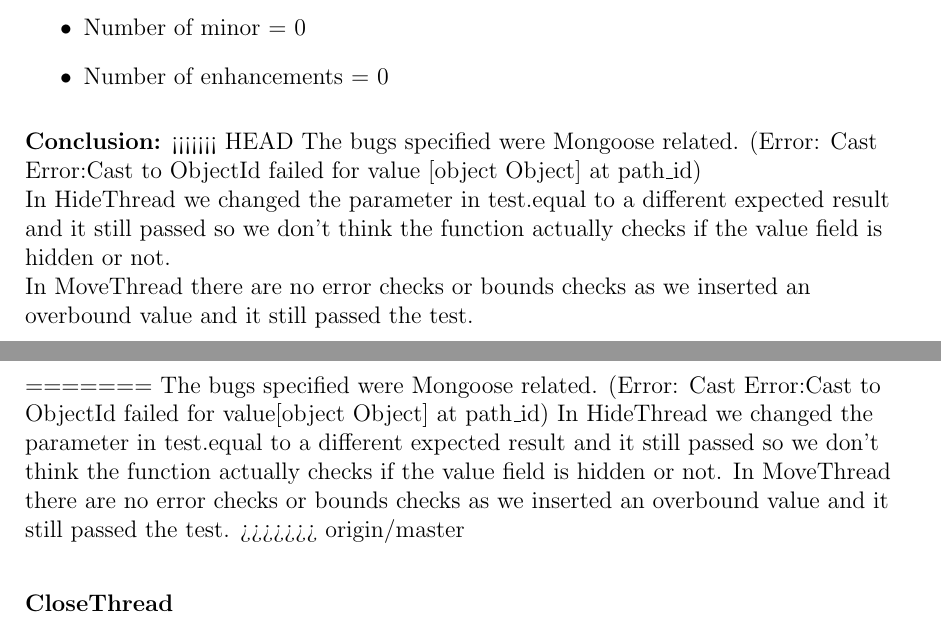
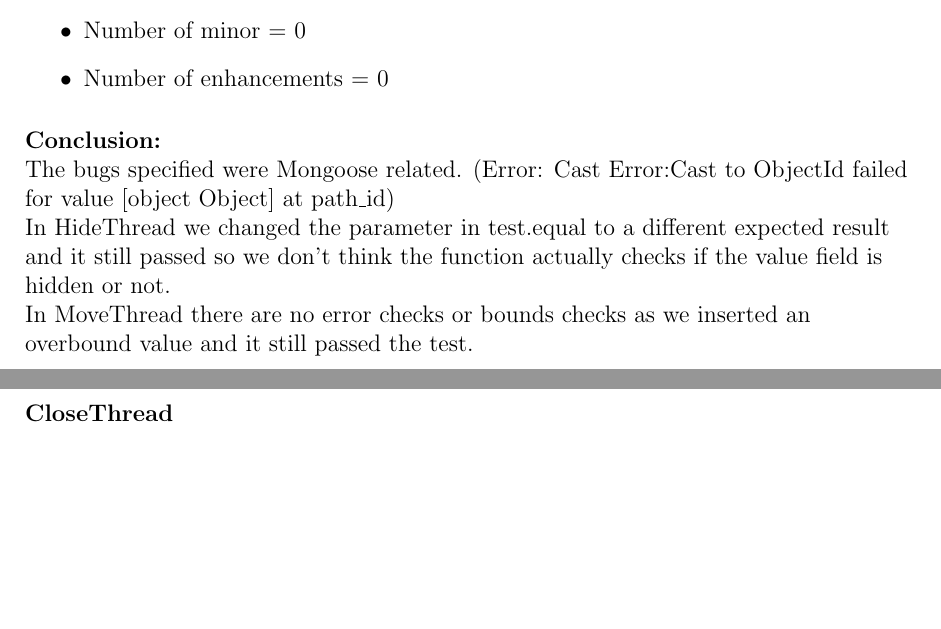
Before and after one commit to thepickpocket/ThreadsTesting, a LaTeX document (Testing_MainFile.tex, which reads IndividualContributions/FunctionalRequirementsB.tex): two parts of pages 8 and 9 of 11, joined at a grey line, cut so that both start at the same text, the shorter picture padded with empty space. Compiled offline with pdfLaTeX.

Commit message:
Removed some weird characters in document.

```diff
--- a/IndividualContributions/FunctionalRequirementsB.tex
+++ b/IndividualContributions/FunctionalRequirementsB.tex
@@ -90,17 +90,11 @@
  \end{flushleft}
 
 \begin{flushleft}
-\textbf{Conclusion:}
-<<<<<<< HEAD
+\textbf{Conclusion:}\\
 The bugs specified were Mongoose related. (Error: Cast Error:Cast to ObjectId failed for value [object Object] at path\_id)\\
 In HideThread we changed the parameter in test.equal to a different expected result and it still passed so we don’t think the function actually checks if the value field is hidden or not.\\
 In MoveThread there are no error checks or bounds checks as we inserted an overbound value and it still passed the test.
 \end{flushleft}
-=======
-The bugs specified were Mongoose related. (Error: Cast Error:Cast to ObjectId failed for value[object Object] at path\_id)
-In HideThread we changed the parameter in test.equal to a different expected result and it still passed so we don’t think the function actually checks if the value field is hidden or not.
-In MoveThread there are no error checks or bounds checks as we inserted an overbound value and it still passed the test.
->>>>>>> origin/master
 
 \end{flushleft}
 
```
Also changed, not shown: Testing_MainFile.pdf.
